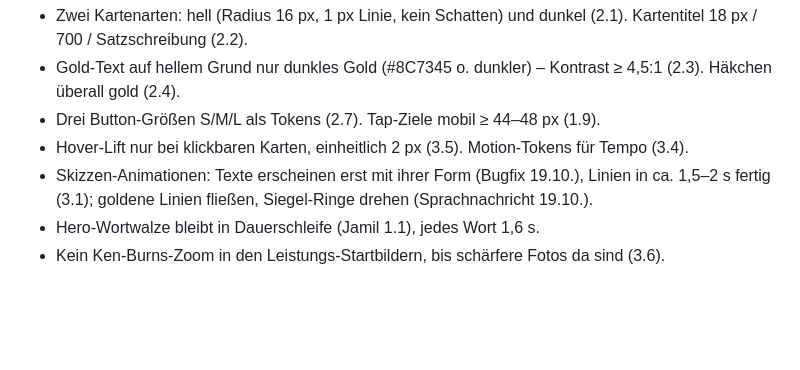
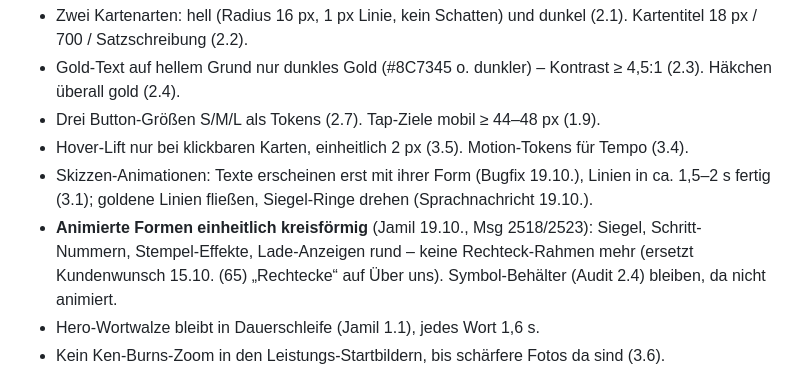
Before and after one commit to cansi798/Bauwelt, a Markdown page: AUDIT-REGELN.md, the part around the change. Rendered like a GitHub page; blank space fills up the shorter version.

Commit message:
Audit-Regeln: Animationen einheitlich kreisförmig (Jamil 19.10., Msg 2523)
Co-Authored-By: Claude Opus 5.5 <noreply@anthropic.com>

```diff
--- a/AUDIT-REGELN.md
+++ b/AUDIT-REGELN.md
@@ -59,6 +59,7 @@ Berichte: Nextcloud `Bauwelt/Website-Audit/`.
 - Drei Button-Größen S/M/L als Tokens (2.7). Tap-Ziele mobil ≥ 44–48 px (1.9).
 - Hover-Lift nur bei klickbaren Karten, einheitlich 2 px (3.5). Motion-Tokens für Tempo (3.4).
 - Skizzen-Animationen: Texte erscheinen erst mit ihrer Form (Bugfix 19.10.), Linien in ca. 1,5–2 s fertig (3.1); goldene Linien fließen, Siegel-Ringe drehen (Sprachnachricht 19.10.).
+- **Animierte Formen einheitlich kreisförmig** (Jamil 19.10., Msg 2518/2523): Siegel, Schritt-Nummern, Stempel-Effekte, Lade-Anzeigen rund – keine Rechteck-Rahmen mehr (ersetzt Kundenwunsch 15.10. (65) „Rechtecke“ auf Über uns). Symbol-Behälter (Audit 2.4) bleiben, da nicht animiert.
 - Hero-Wortwalze bleibt in Dauerschleife (Jamil 1.1), jedes Wort 1,6 s.
 - Kein Ken-Burns-Zoom in den Leistungs-Startbildern, bis schärfere Fotos da sind (3.6).
 - Rechner: Schritt-Anzeige sichtbar, Badsanierung in zwei Mini-Schritten (1.5), kurzer Übergang, Preisspanne zählt hoch (3.7); mobil Liste ohne Silbentrennung (2.9).
```
